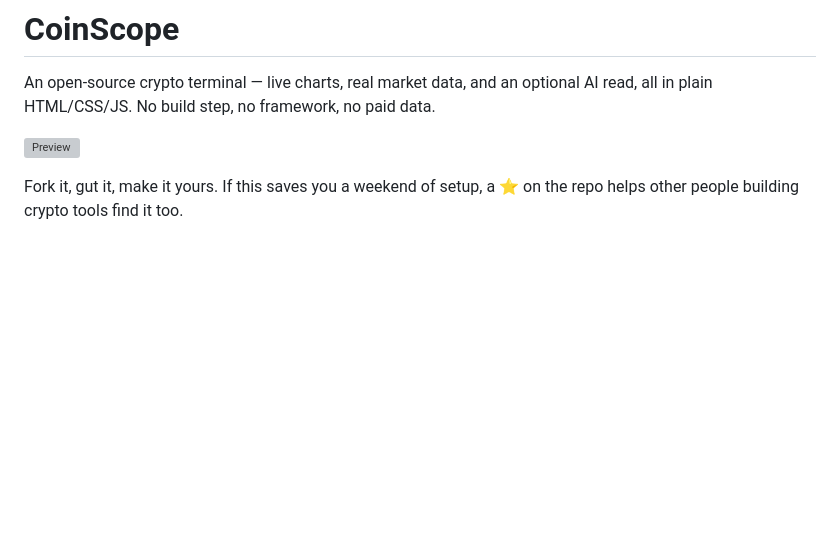
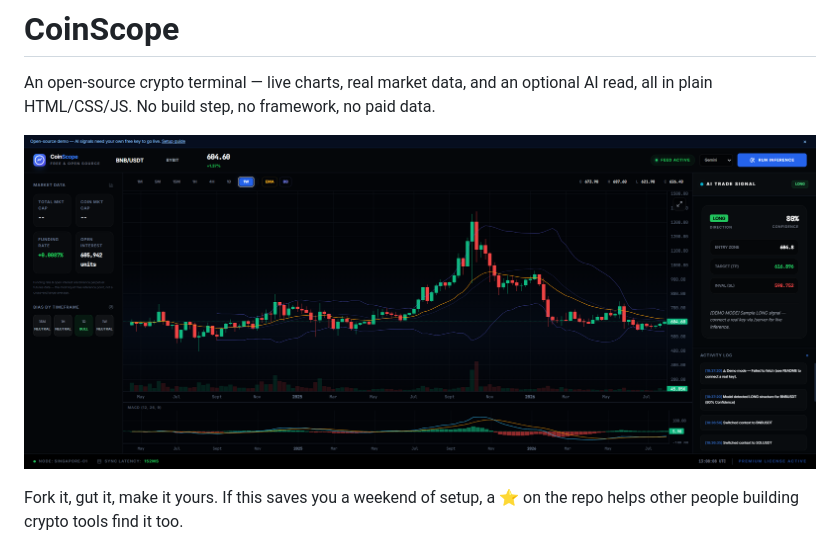
Before and after one commit to aftabtoalam/AI-Trading-Terminal, a Markdown page: README.md, the part around the change. Rendered like a GitHub page; blank space fills up the shorter version; grey boxes are pictures that could not be loaded.

```diff
--- a/README.md
+++ b/README.md
@@ -2,7 +2,7 @@
 
 An open-source crypto terminal — live charts, real market data, and an optional AI read, all in plain HTML/CSS/JS. No build step, no framework, no paid data.
 
-![Preview](terminal-preview.png)
+![Preview](panel-preview.png)
 
 Fork it, gut it, make it yours. If this saves you a weekend of setup, a ⭐ on the repo helps other people building crypto tools find it too.
 
```
